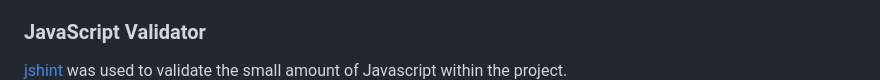
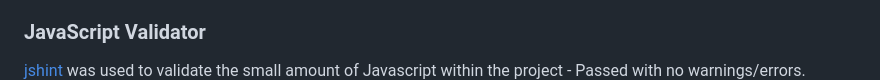
Before and after one commit to Mark-Assessment/v-butcher-blackrosetatoot-m1-2, a Markdown page: testing.md, the part around the change. Rendered like a GitHub page.

```diff
--- a/testing.md
+++ b/testing.md
@@ -149,7 +149,7 @@ Visit the deployed website: [Black Rose Tattoo](https://veebee4.github.io/blackr
 
 ### JavaScript Validator
 
-[jshint](https://jshint.com/) was used to validate the small amount of Javascript within the project.
+[jshint](https://jshint.com/) was used to validate the small amount of Javascript within the project - Passed with no warnings/errors.
 ![JavaScript Validator Results](documentation/testing/javascript-validator.png)
 
 ### Chrome DevTools Audit Report
```
Also changed, not shown: README.md (+3 -3 lines).
